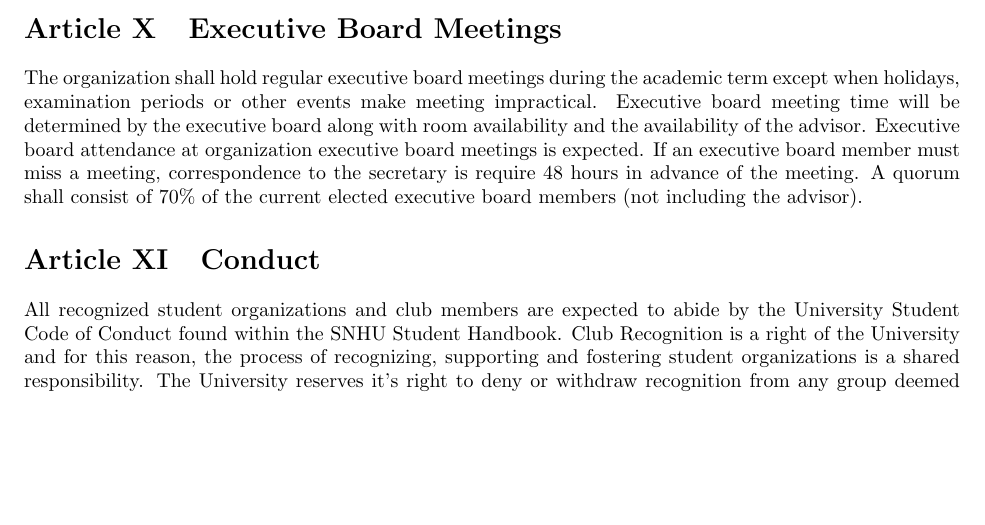
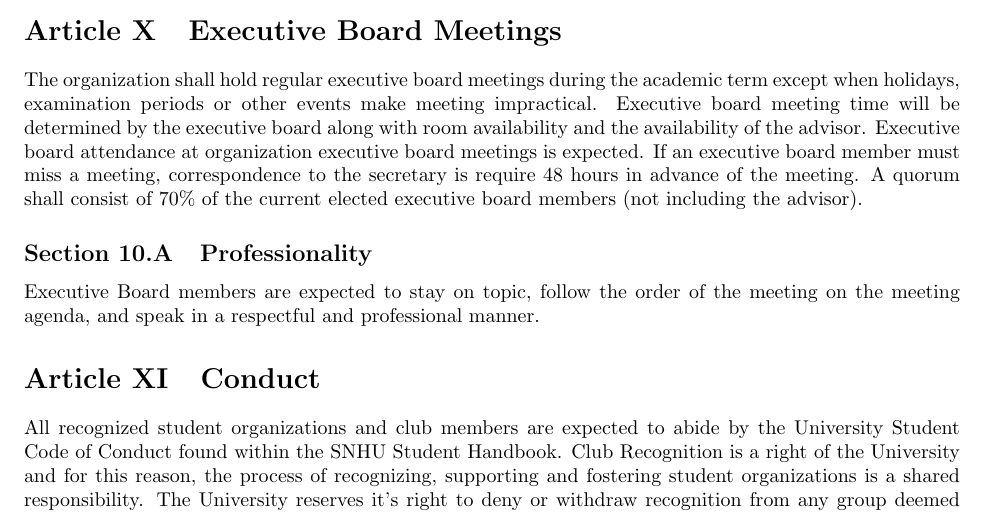
Before and after one commit to snhuctc/ClubConstitution, a LaTeX document (CTC Constitution.tex): part of page 3 of 4, cut so that both start at the same text, the shorter picture padded with empty space. Compiled offline with pdfLaTeX.

Commit message:
Professionality-Update

```diff
--- a/CTC Constitution.tex
+++ b/CTC Constitution.tex
@@ -150,6 +150,9 @@ Executive board attendance at organization executive board meetings is expected.
 If an executive board member must miss a meeting, correspondence to the secretary is require 48 hours in advance of the meeting.
 A quorum shall consist of 70\% of the current elected executive board members (not including the advisor).
 
+\asection{Professionality}
+Executive Board members are expected to stay on topic, follow the order of the meeting on the meeting agenda, and speak in a respectful and professional manner.
+
 \article{Conduct}
 All recognized student organizations and club members are expected to abide by the University Student Code of Conduct found within the SNHU Student Handbook.
 Club Recognition is a right of the University and for this reason, the process of recognizing, supporting and fostering student organizations is a shared responsibility.
```
